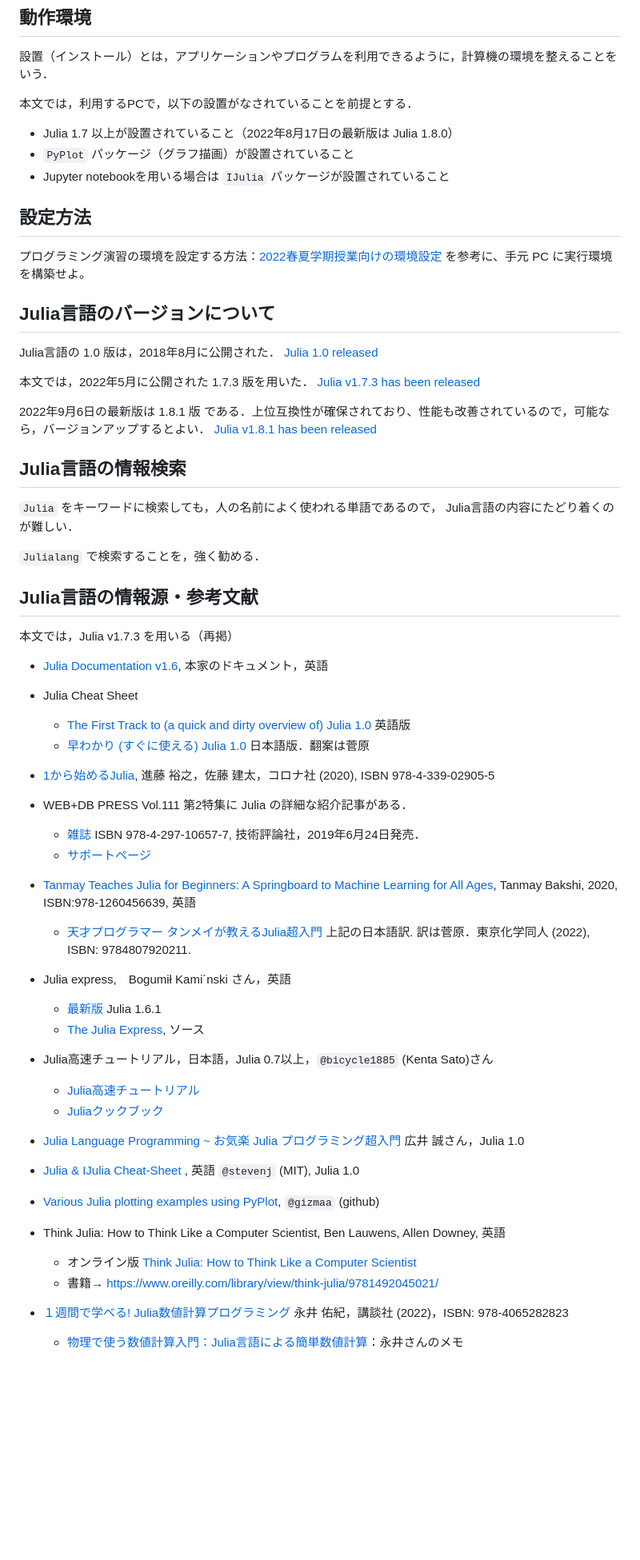
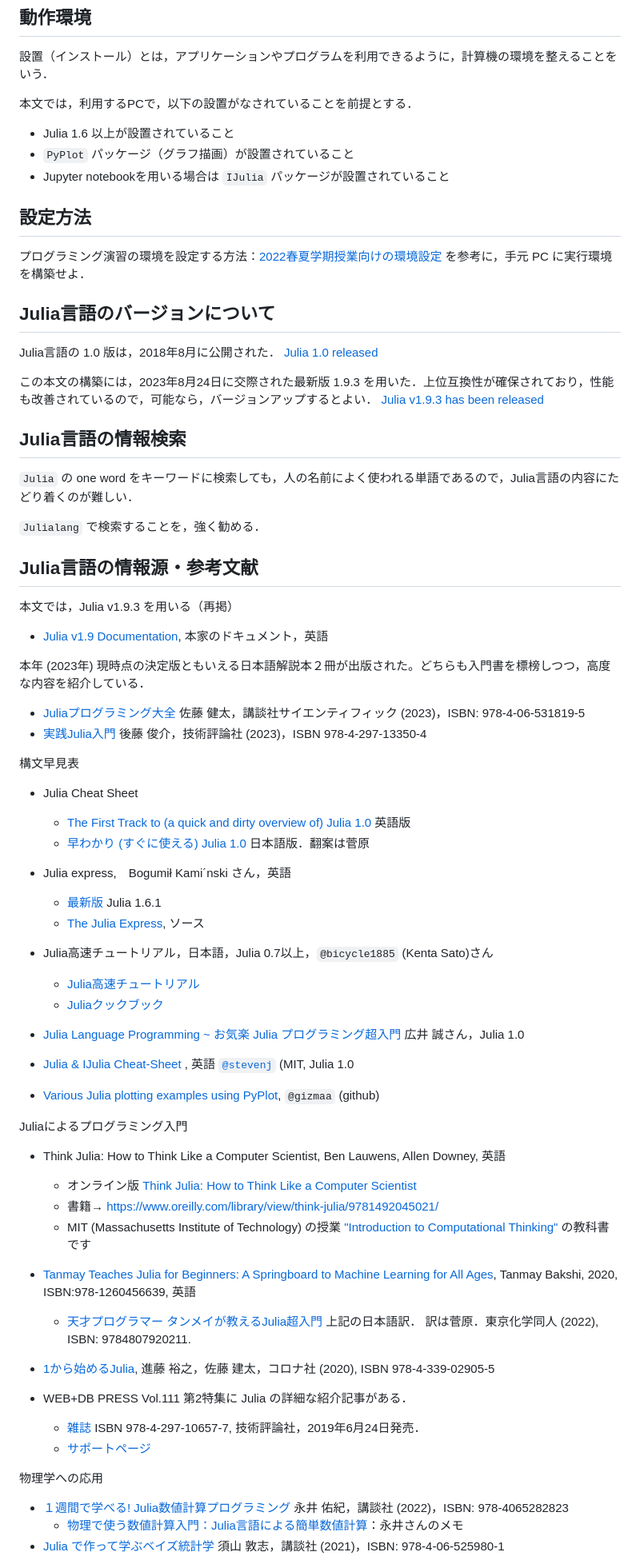
Before and after one commit to hsugawa8651/memoProgClass2023w.jl, a Markdown page: docs/src/ch00.md, the part around one of its changes. Shown at 80% size. GitHub-like rendering; blank space fills up the shorter version.

Commit message:
ch00.md: textbooks

```diff
--- a/docs/src/ch00.md
+++ b/docs/src/ch00.md
@@ -30,51 +30,48 @@ STEAM (Science, Technology, Engineering, Arts and Mathematics)
 設置（インストール）とは，アプリケーションやプログラムを利用できるように，計算機の環境を整えることをいう．
 
 本文では，利用するPCで，以下の設置がなされていることを前提とする．
-* Julia 1.7 以上が設置されていること（2022年8月17日の最新版は Julia 1.8.0）
+* Julia 1.6 以上が設置されていること
 * `PyPlot` パッケージ（グラフ描画）が設置されていること
 * Jupyter notebookを用いる場合は `IJulia` パッケージが設置されていること
 
 
 ## 設定方法
 
-プログラミング演習の環境を設定する方法：[2022春夏学期授業向けの環境設定](https://hsugawa8651.github.io/julia-installation-guide/julia173-env-2022w) を参考に、手元 PC に実行環境を構築せよ。
+プログラミング演習の環境を設定する方法：[2022春夏学期授業向けの環境設定](https://hsugawa8651.github.io/julia-installation-guide/julia173-env-2022w) を参考に，手元 PC に実行環境を構築せよ．
 
 ## Julia言語のバージョンについて
 
 Julia言語の 1.0 版は，2018年8月に公開された．
 [Julia 1.0 released](https://discourse.julialang.org/t/julia-1-0-released/13208)
 
-本文では，2022年5月に公開された 1.7.3 版を用いた．
-[Julia v1.7.3 has been released](https://discourse.julialang.org/t/julia-v1-7-3-has-been-released/81683)
-
-2022年9月6日の最新版は 1.8.1 版 である．上位互換性が確保されており、性能も改善されているので，可能なら，バージョンアップするとよい．
-[Julia v1.8.1 has been released](https://discourse.julialang.org/t/julia-v1-8-1-has-been-released/87058)
+この本文の構築には，2023年8月24日に交際された最新版 1.9.3 を用いた．上位互換性が確保されており，性能も改善されているので，可能なら，バージョンアップするとよい．
+[Julia v1.9.3 has been released](https://discourse.julialang.org/t/julia-v1-9-3-has-been-released/103173)
 
 
 ## Julia言語の情報検索
 
-`Julia` をキーワードに検索しても，人の名前によく使われる単語であるので，
-Julia言語の内容にたどり着くのが難しい．
+`Julia` の one word をキーワードに検索しても，人の名前によく使われる単語であるので，Julia言語の内容にたどり着くのが難しい．
 
 `Julialang` で検索することを，強く勧める．
 
 ## Julia言語の情報源・参考文献
 
-本文では，Julia v1.7.3 を用いる（再掲）
+本文では，Julia v1.9.3 を用いる（再掲）
 
-* [Julia Documentation v1.6](https://docs.julialang.org/en/v1.8/), 本家のドキュメント，英語
+* [Julia v1.9 Documentation](https://docs.julialang.org/en/v1/), 本家のドキュメント，英語
+
+本年 (2023年) 現時点の決定版ともいえる日本語解説本２冊が出版された。どちらも入門書を標榜しつつ，高度な内容を紹介している．
+
+* [Juliaプログラミング大全](https://www.kspub.co.jp/book/detail/5318195.html) 佐藤 健太，講談社サイエンティフィック (2023)，ISBN: 978-4-06-531819-5
+* [実践Julia入門](https://gihyo.jp/book/2023/978-4-297-13350-4) 後藤 俊介，技術評論社 (2023)，ISBN 978-4-297-13350-4
+
+構文早見表
 
 * Julia Cheat Sheet
   * [The First Track to (a quick and dirty overview of) Julia 1.0](https://juliadocs.github.io/Julia-Cheat-Sheet/) 英語版
   * [早わかり (すぐに使える) Julia 1.0](https://juliadocs.github.io/Julia-Cheat-Sheet/ja/) 日本語版．翻案は菅原
 
-* [1から始めるJulia](https://www.coronasha.co.jp/np/isbn/9784339029055/), 進藤 裕之，佐藤 建太，コロナ社 (2020), ISBN 978-4-339-02905-5
-* WEB+DB PRESS Vol.111 第2特集に Julia の詳細な紹介記事がある．
-  * [雑誌](https://gihyo.jp/magazine/wdpress/archive/2019/vol111) ISBN 978-4-297-10657-7, 技術評論社，2019年6月24日発売．
-  * [サポートページ](https://gihyo.jp/magazine/wdpress/archive/2019/vol111/support)
 
-* [Tanmay Teaches Julia for Beginners: A Springboard to Machine Learning for All Ages](https://www.mheducation.com.sg/tanmay-teaches-julia-for-beginners-a-springboard-to-machine-learning-for-all-ages-9781260456639-asia), Tanmay Bakshi, 2020, ISBN:978-1260456639, 英語
-  * [天才プログラマー タンメイが教えるJulia超入門](http://www.tkd-pbl.com/book/b598314.html) 上記の日本語訳. 訳は菅原．東京化学同人 (2022), ISBN: 9784807920211.
 
 * Julia express,　Bogumił Kami´nski さん，英語
   * [最新版](http://bogumilkaminski.pl/files/julia_express.pdf) Julia 1.6.1
@@ -86,14 +83,26 @@ Julia言語の内容にたどり着くのが難しい．
 
 * [Julia Language Programming ~ お気楽 Julia プログラミング超入門](http://www.nct9.ne.jp/m_hiroi/light/julia.html) 広井 誠さん，Julia 1.0
 
-* [Julia & IJulia Cheat-Sheet](https://math.mit.edu/~stevenj/Julia-cheatsheet.pdf) , 英語 `@stevenj` (MIT), Julia 1.0
+* [Julia & IJulia Cheat-Sheet](https://math.mit.edu/~stevenj/Julia-cheatsheet.pdf) , 英語 [`@stevenj`](https://math.mit.edu/~stevenj/) (MIT, Julia 1.0
 
 * [Various Julia plotting examples using PyPlot](https://gist.github.com/gizmaa/7214002), `@gizmaa` (github)
 
+
+Juliaによるプログラミング入門
 * Think Julia: How to Think Like a Computer Scientist, Ben Lauwens, Allen Downey, 英語
   * オンライン版 [Think Julia: How to Think Like a Computer Scientist](https://benlauwens.github.io/ThinkJulia.jl/latest/book.html)
   * 書籍→  https://www.oreilly.com/library/view/think-julia/9781492045021/
+  * MIT (Massachusetts Institute of Technology) の授業 ["Introduction to Computational Thinking"](https://computationalthinking.mit.edu) の教科書です
 
+* [Tanmay Teaches Julia for Beginners: A Springboard to Machine Learning for All Ages](https://www.mheducation.com.sg/tanmay-teaches-julia-for-beginners-a-springboard-to-machine-learning-for-all-ages-9781260456639-asia), Tanmay Bakshi, 2020, ISBN:978-1260456639, 英語
+  * [天才プログラマー タンメイが教えるJulia超入門](http://www.tkd-pbl.com/book/b598314.html) 上記の日本語訳． 訳は菅原．東京化学同人 (2022), ISBN: 9784807920211.
+
+* [1から始めるJulia](https://www.coronasha.co.jp/np/isbn/9784339029055/), 進藤 裕之，佐藤 建太，コロナ社 (2020), ISBN 978-4-339-02905-5
+* WEB+DB PRESS Vol.111 第2特集に Julia の詳細な紹介記事がある．
+  * [雑誌](https://gihyo.jp/magazine/wdpress/archive/2019/vol111) ISBN 978-4-297-10657-7, 技術評論社，2019年6月24日発売．
+  * [サポートページ](https://gihyo.jp/magazine/wdpress/archive/2019/vol111/support)
+
+物理学への応用
 * [１週間で学べる! Julia数値計算プログラミング](https://bookclub.kodansha.co.jp/product?item=0000348223) 永井 佑紀，講談社 (2022)，ISBN: 978-4065282823
   * [物理で使う数値計算入門：Julia言語による簡単数値計算](https://webpark1378.sakura.ne.jp/nagai/julianote.pdf)：永井さんのメモ
 * [Julia で作って学ぶベイズ統計学](https://bookclub.kodansha.co.jp/product?item=0000358063) 須山 敦志，講談社 (2021)，ISBN: 978-4-06-525980-1
```
Also changed, not shown: other parts of docs/src/ch00.md (+5 -5 lines).
